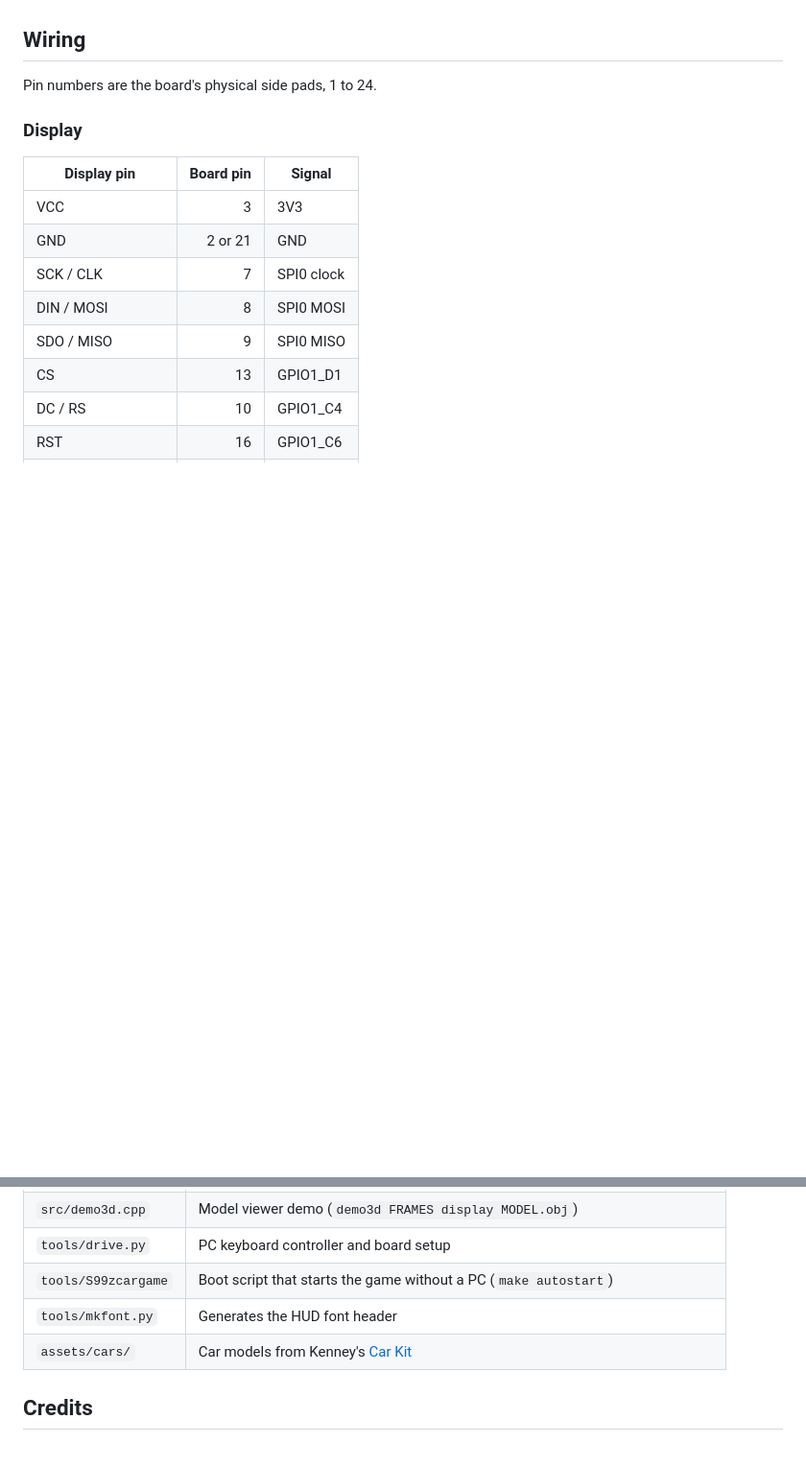
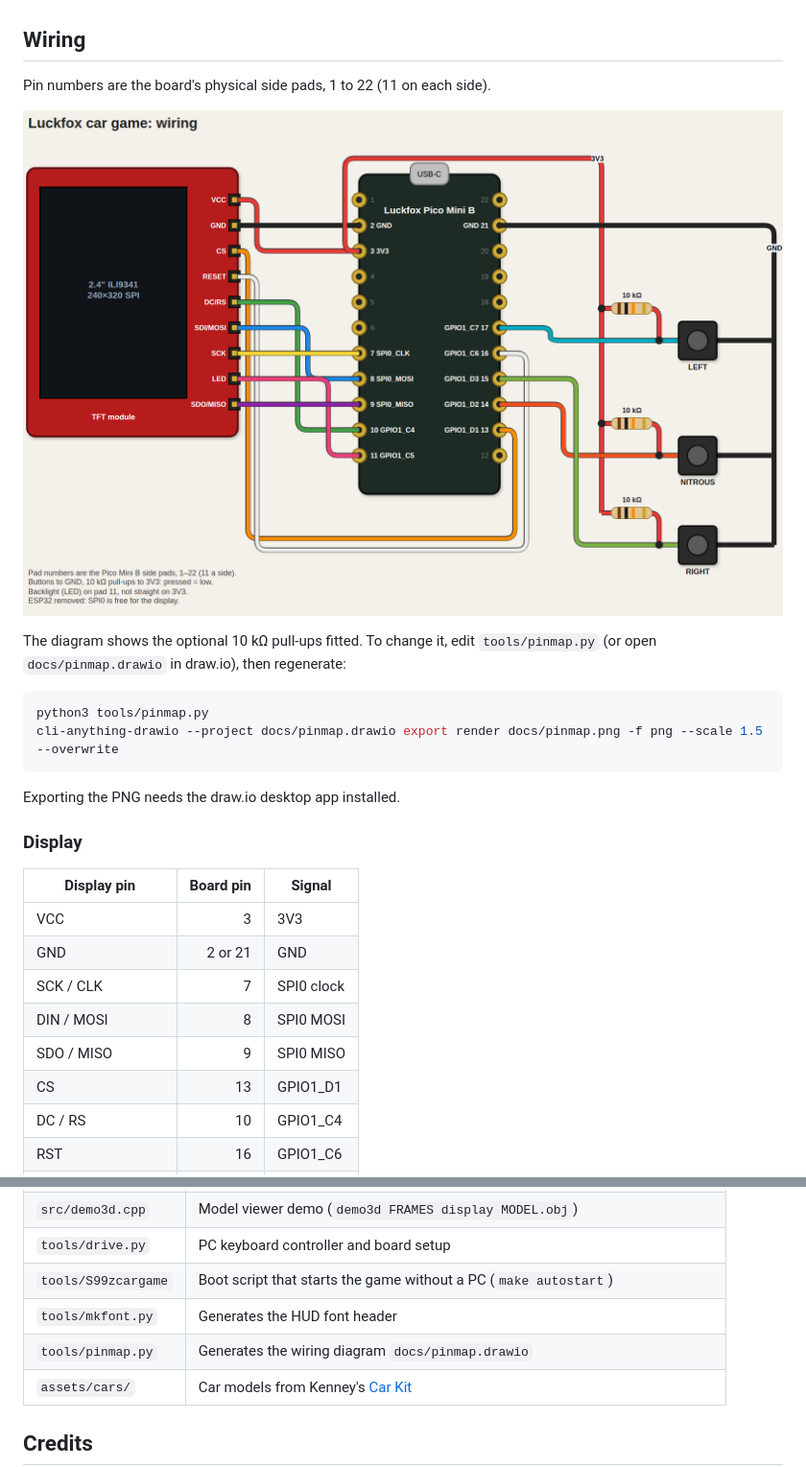
Before and after one commit to pahasara2003/luckfox_car_game, a Markdown page: README.md, 2 parts joined by grey strips. Shown at 96% size. GitHub-like rendering; pictures changed too: docs/pinmap.png (added); blank space fills up the shorter version.

````diff
--- a/README.md
+++ b/README.md
@@ -88,7 +88,18 @@ Run `python3 tools/drive.py` and keep its window focused. The keyboard works alo
 
 ## Wiring
 
-Pin numbers are the board's physical side pads, 1 to 24.
+Pin numbers are the board's physical side pads, 1 to 22 (11 on each side).
+
+![Wiring diagram: Luckfox Pico Mini B, ILI9341 display and three buttons with 10 kΩ pull-ups](docs/pinmap.png)
+
+The diagram shows the optional 10 kΩ pull-ups fitted. To change it, edit `tools/pinmap.py` (or open `docs/pinmap.drawio` in draw.io), then regenerate:
+
+```sh
+python3 tools/pinmap.py
+cli-anything-drawio --project docs/pinmap.drawio export render docs/pinmap.png -f png --scale 1.5 --overwrite
+```
+
+Exporting the PNG needs the draw.io desktop app installed.
 
 ### Display
 
@@ -170,6 +181,7 @@ The buildings, bridge and water are made in code from a few hundred flat-coloure
 | `tools/drive.py` | PC keyboard controller and board setup |
 | `tools/S99zcargame` | Boot script that starts the game without a PC (`make autostart`) |
 | `tools/mkfont.py` | Generates the HUD font header |
+| `tools/pinmap.py` | Generates the wiring diagram `docs/pinmap.drawio` |
 | `assets/cars/` | Car models from Kenney's [Car Kit](https://kenney.nl/assets/car-kit) |
 
 ## Credits
````
Also changed, not shown: 2 other files.
